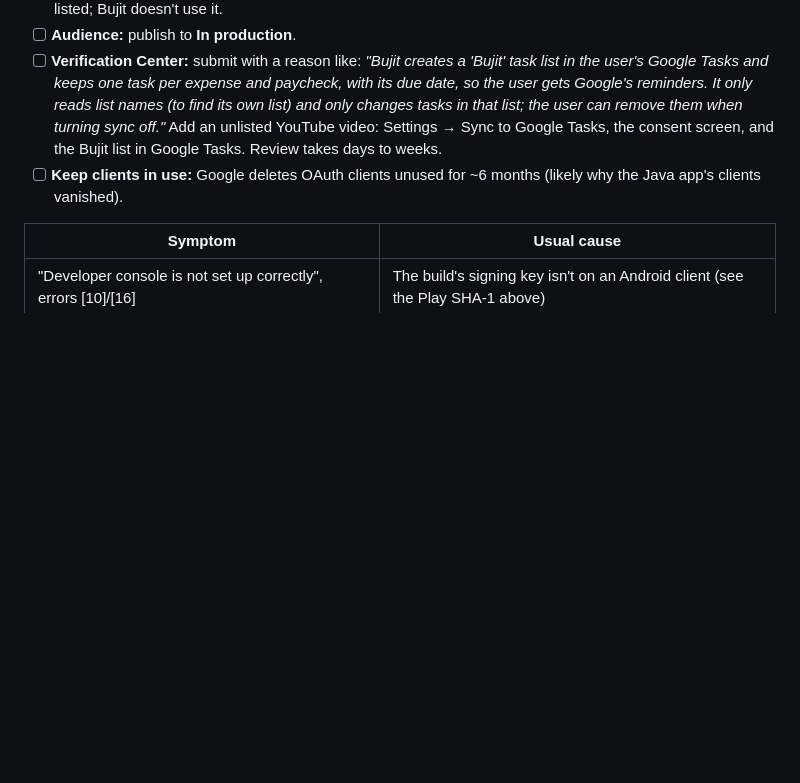
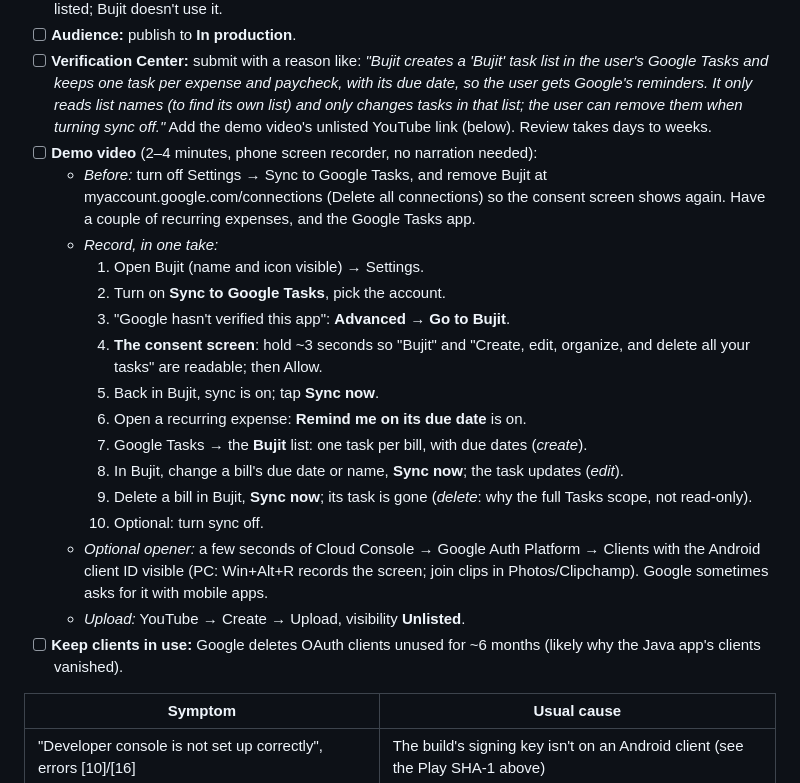
Before and after one commit to Nishian3695/Bujit, a Markdown page: SETUP_TODO.md, the part around the change. Rendered like a GitHub page; blank space fills up the shorter version.

Commit message:
SETUP_TODO: the Google Tasks demo video shot list

```diff
--- a/SETUP_TODO.md
+++ b/SETUP_TODO.md
@@ -103,9 +103,31 @@ can sign in, and sign-ins expire after 7 days.
       task list in the user's Google Tasks and keeps one task per expense and
       paycheck, with its due date, so the user gets Google's reminders. It only
       reads list names (to find its own list) and only changes tasks in that list;
-      the user can remove them when turning sync off."* Add an unlisted YouTube
-      video: Settings → Sync to Google Tasks, the consent screen, and the Bujit list
-      in Google Tasks. Review takes days to weeks.
+      the user can remove them when turning sync off."* Add the demo video's
+      unlisted YouTube link (below). Review takes days to weeks.
+- [ ] **Demo video** (2–4 minutes, phone screen recorder, no narration needed):
+  - *Before:* turn off Settings → Sync to Google Tasks, and remove Bujit at
+    myaccount.google.com/connections (Delete all connections) so the consent screen
+    shows again. Have a couple of recurring expenses, and the Google Tasks app.
+  - *Record, in one take:*
+    1. Open Bujit (name and icon visible) → Settings.
+    2. Turn on **Sync to Google Tasks**, pick the account.
+    3. "Google hasn't verified this app": **Advanced → Go to Bujit**.
+    4. **The consent screen**: hold ~3 seconds so "Bujit" and "Create, edit,
+       organize, and delete all your tasks" are readable; then Allow.
+    5. Back in Bujit, sync is on; tap **Sync now**.
+    6. Open a recurring expense: **Remind me on its due date** is on.
+    7. Google Tasks → the **Bujit** list: one task per bill, with due dates
+       (*create*).
+    8. In Bujit, change a bill's due date or name, **Sync now**; the task updates
+       (*edit*).
+    9. Delete a bill in Bujit, **Sync now**; its task is gone (*delete*: why the
+       full Tasks scope, not read-only).
+    10. Optional: turn sync off.
+  - *Optional opener:* a few seconds of Cloud Console → Google Auth Platform →
+    Clients with the Android client ID visible (PC: Win+Alt+R records the screen;
+    join clips in Photos/Clipchamp). Google sometimes asks for it with mobile apps.
+  - *Upload:* YouTube → Create → Upload, visibility **Unlisted**.
 - [ ] **Keep clients in use:** Google deletes OAuth clients unused for ~6 months
       (likely why the Java app's clients vanished).
 
```
